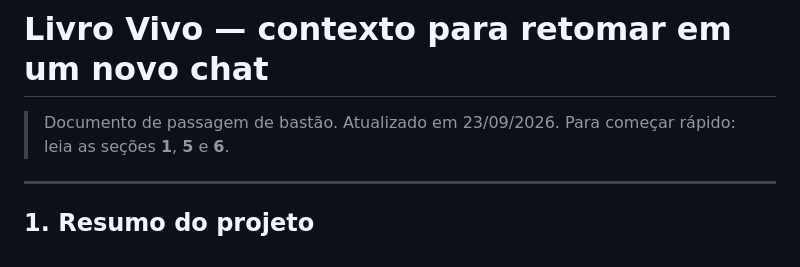
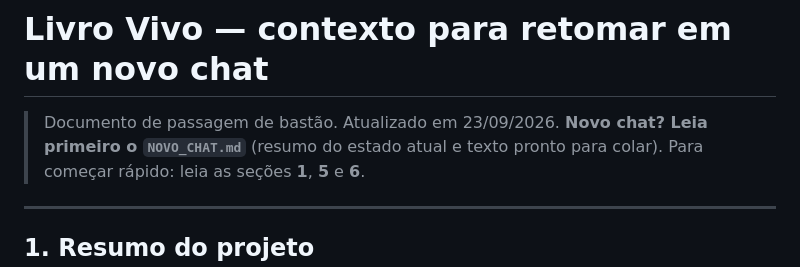
Before and after one commit to jppaulus/livrovivo, a Markdown page: HANDOFF.md, the part around the change. Rendered like a GitHub page.

Commit message:
Resumo para continuar em um novo chat (NOVO_CHAT.md)
Co-Authored-By: Claude Opus 5.5 <noreply@anthropic.com>

```diff
--- a/HANDOFF.md
+++ b/HANDOFF.md
@@ -1,6 +1,7 @@
 # Livro Vivo — contexto para retomar em um novo chat
 
 > Documento de passagem de bastão. Atualizado em 23/09/2026.
+> **Novo chat? Leia primeiro o `NOVO_CHAT.md`** (resumo do estado atual e texto pronto para colar).
 > Para começar rápido: leia as seções **1**, **5** e **6**.
 
 ---
```
Also changed, not shown: NOVO_CHAT.md (added, +149 -0 lines).
